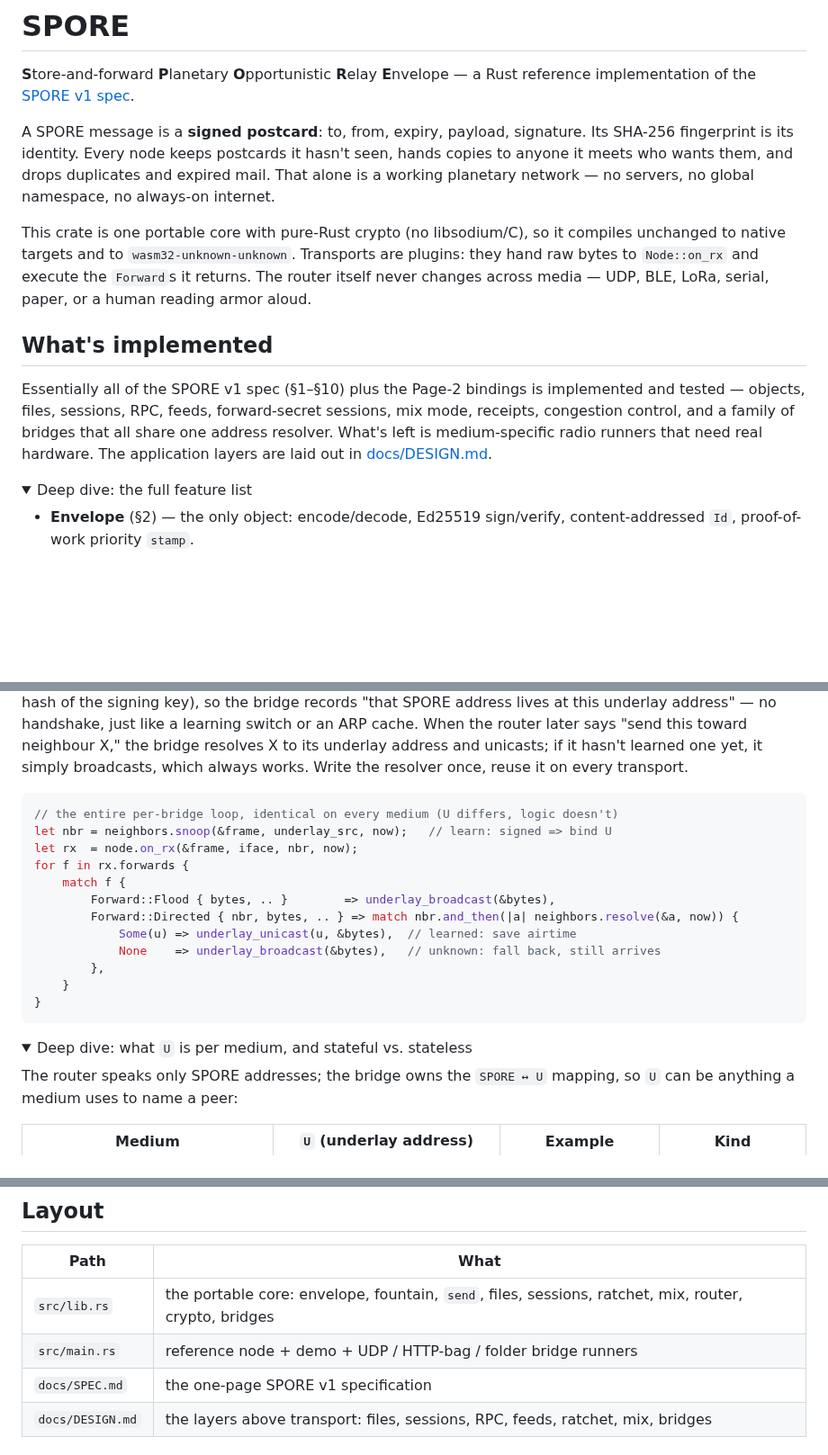
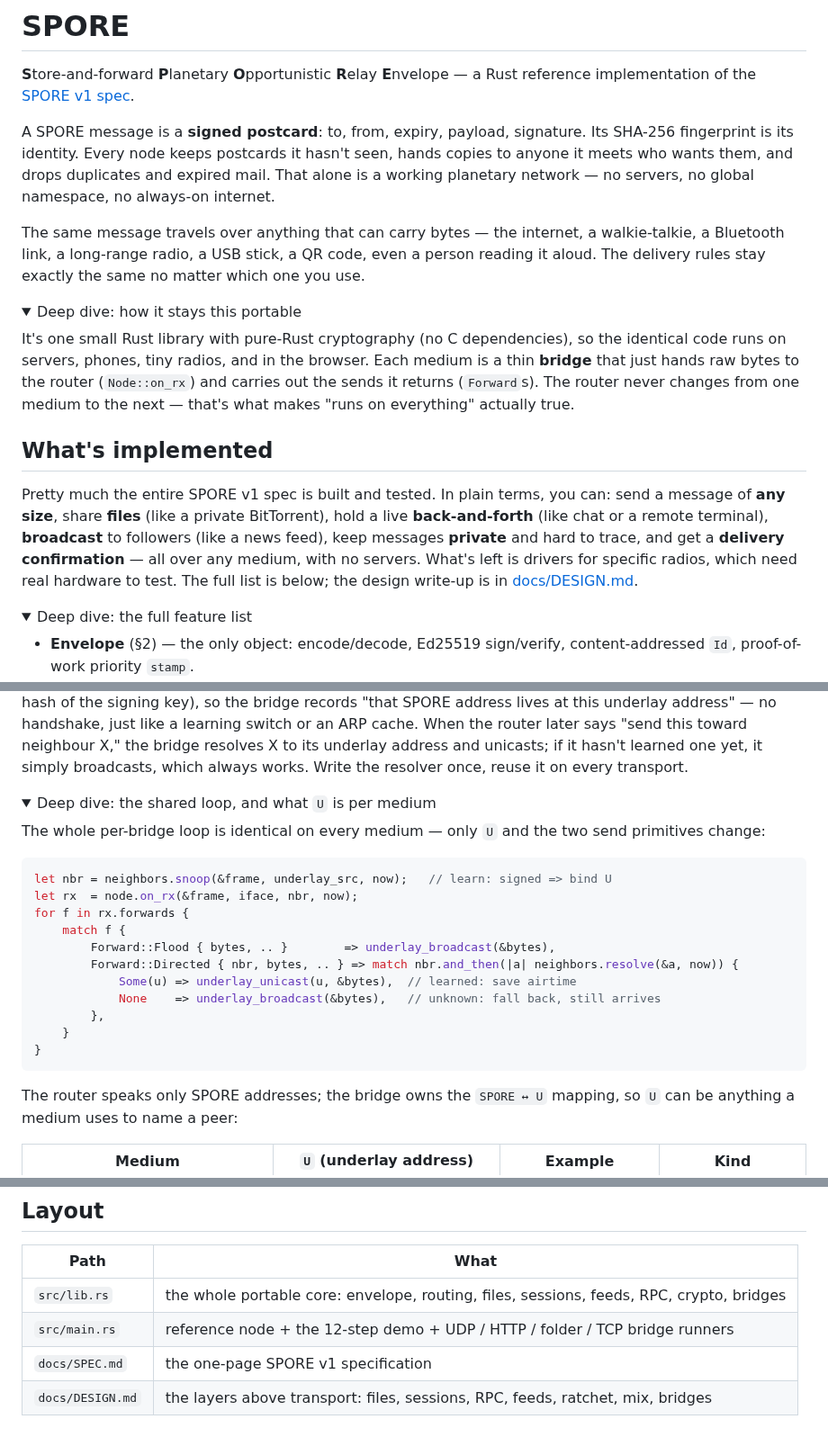
Before and after one commit to sloev/spore, a Markdown page: README.md, 3 parts joined by grey strips. Shown at 90% size. GitHub-like rendering; folded sections open; blank space fills up the shorter version.

Commit message:
README: plain-language front page, jargon into deep dives
Keep the visible (non-collapsed) prose understandable by a general
reader and move the technical detail into the expandable sections:

- Intro: "the same message travels over anything that can carry bytes"
  replaces the wasm/Node::on_rx/Forward wording, which moves into a
  "how it stays this portable" deep dive.
- What's implemented: describe capabilities in everyday terms (send any
  size, share files like a private BitTorrent, live back-and-forth,
  broadcast to followers, private + hard to trace, delivery confirmation)
  instead of an acronym list; the full technical list stays in its
  details block.
- One resolver for every bridge: move the per-bridge code sample inside
  its deep dive so the visible part is prose only.
- Layout table refreshed for accuracy (feeds/RPC, TCP runner).

Co-Authored-By: Claude Opus 4.8 <noreply@anthropic.com>
Claude-Session: https://claude.ai/code/session_01PZ5s9apsm2V84HCh8eWkUE

````diff
--- a/README.md
+++ b/README.md
@@ -9,19 +9,30 @@ seen, hands copies to anyone it meets who wants them, and drops duplicates and
 expired mail. That alone is a working planetary network — no servers, no global
 namespace, no always-on internet.
 
-This crate is one portable core with pure-Rust crypto (no libsodium/C), so it
-compiles unchanged to native targets and to `wasm32-unknown-unknown`. Transports
-are plugins: they hand raw bytes to `Node::on_rx` and execute the `Forward`s it
-returns. The router itself never changes across media — UDP, BLE, LoRa, serial,
-paper, or a human reading armor aloud.
+The same message travels over anything that can carry bytes — the internet, a
+walkie-talkie, a Bluetooth link, a long-range radio, a USB stick, a QR code, even a
+person reading it aloud. The delivery rules stay exactly the same no matter which
+one you use.
+
+<details>
+<summary>Deep dive: how it stays this portable</summary>
+
+It's one small Rust library with pure-Rust cryptography (no C dependencies), so the
+identical code runs on servers, phones, tiny radios, and in the browser. Each medium
+is a thin **bridge** that just hands raw bytes to the router (`Node::on_rx`) and
+carries out the sends it returns (`Forward`s). The router never changes from one
+medium to the next — that's what makes "runs on everything" actually true.
+</details>
 
 ## What's implemented
 
-Essentially all of the SPORE v1 spec (§1–§10) plus the Page-2 bindings is
-implemented and tested — objects, files, sessions, RPC, feeds, forward-secret
-sessions, mix mode, receipts, congestion control, and a family of bridges that all
-share one address resolver. What's left is medium-specific radio runners that need
-real hardware. The application layers are laid out in [docs/DESIGN.md](docs/DESIGN.md).
+Pretty much the entire SPORE v1 spec is built and tested. In plain terms, you can:
+send a message of **any size**, share **files** (like a private BitTorrent), hold a
+live **back-and-forth** (like chat or a remote terminal), **broadcast** to followers
+(like a news feed), keep messages **private** and hard to trace, and get a **delivery
+confirmation** — all over any medium, with no servers. What's left is drivers for
+specific radios, which need real hardware to test. The full list is below; the
+design write-up is in [docs/DESIGN.md](docs/DESIGN.md).
 
 <details>
 <summary>Deep dive: the full feature list</summary>
@@ -188,8 +199,13 @@ neighbour X," the bridge resolves X to its underlay address and unicasts; if it
 hasn't learned one yet, it simply broadcasts, which always works. Write the resolver
 once, reuse it on every transport.
 
+<details>
+<summary>Deep dive: the shared loop, and what <code>U</code> is per medium</summary>
+
+The whole per-bridge loop is identical on every medium — only `U` and the two send
+primitives change:
+
 ```rust
-// the entire per-bridge loop, identical on every medium (U differs, logic doesn't)
 let nbr = neighbors.snoop(&frame, underlay_src, now);   // learn: signed => bind U
 let rx  = node.on_rx(&frame, iface, nbr, now);
 for f in rx.forwards {
@@ -202,9 +218,6 @@ for f in rx.forwards {
     }
 }
 ```
-
-<details>
-<summary>Deep dive: what <code>U</code> is per medium, and stateful vs. stateless</summary>
 
 The router speaks only SPORE addresses; the bridge owns the `SPORE ↔ U` mapping, so
 `U` can be anything a medium uses to name a peer:
@@ -243,8 +256,8 @@ wired into the UDP bridge (`U = SocketAddr`) in `src/main.rs`.
 
 | Path            | What                                               |
 |-----------------|----------------------------------------------------|
-| `src/lib.rs`    | the portable core: envelope, fountain, `send`, files, sessions, ratchet, mix, router, crypto, bridges |
-| `src/main.rs`   | reference node + demo + UDP / HTTP-bag / folder bridge runners |
+| `src/lib.rs`    | the whole portable core: envelope, routing, files, sessions, feeds, RPC, crypto, bridges |
+| `src/main.rs`   | reference node + the 12-step demo + UDP / HTTP / folder / TCP bridge runners |
 | `docs/SPEC.md`  | the one-page SPORE v1 specification                 |
 | `docs/DESIGN.md`| the layers above transport: files, sessions, RPC, feeds, ratchet, mix, bridges |
 
````
